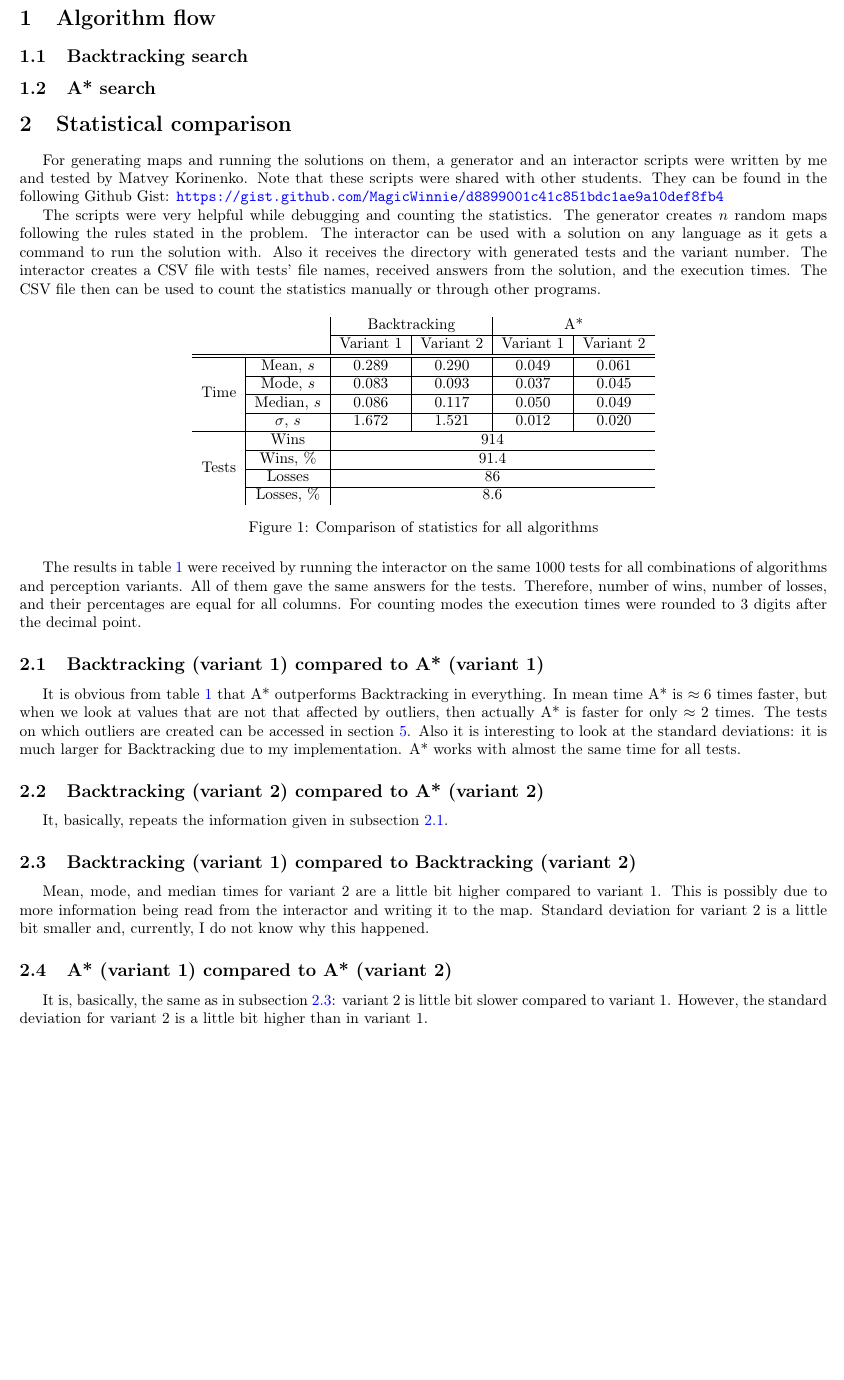
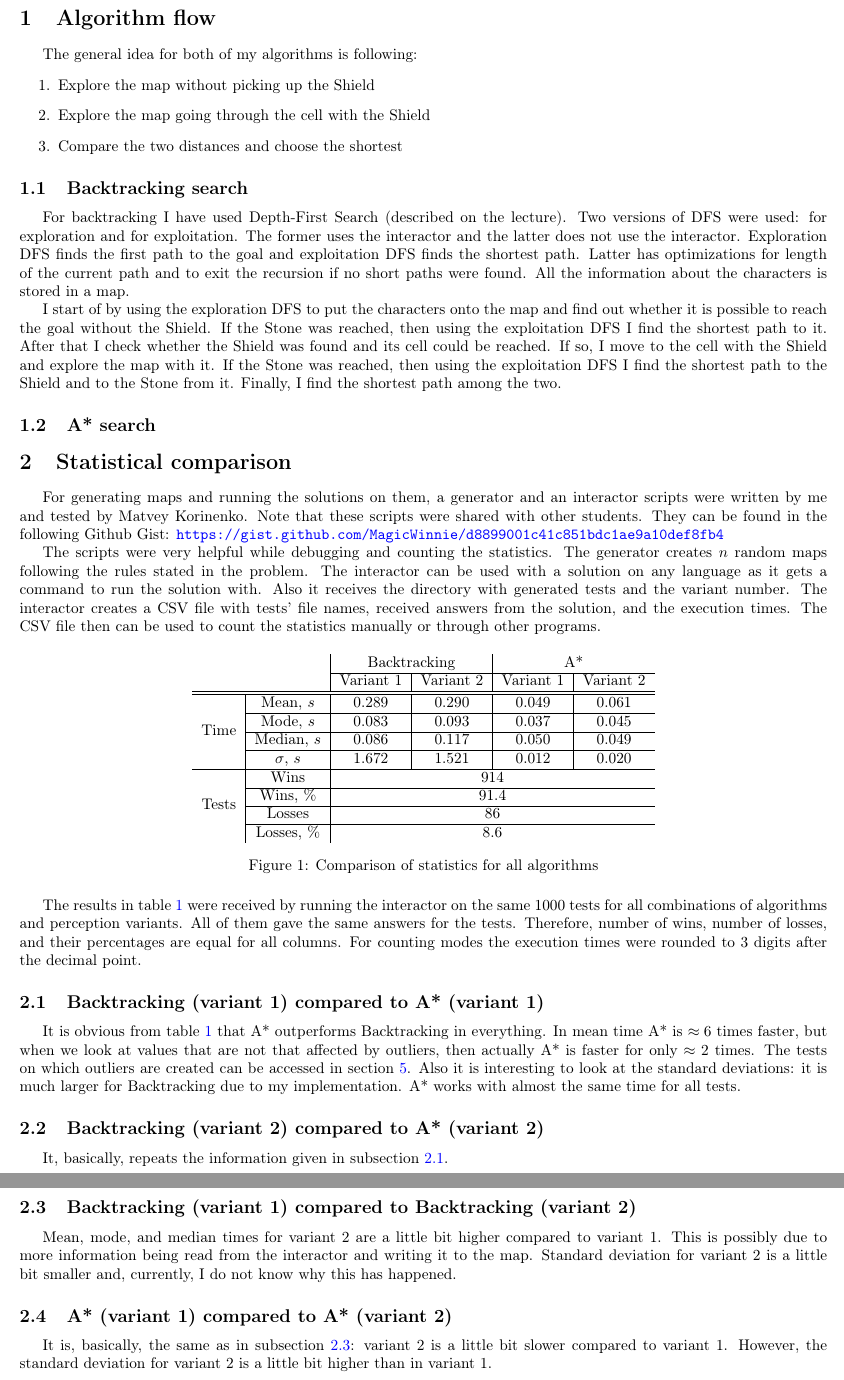
Before and after one commit to MagicWinnie/IU_IntroToAI, a LaTeX problem sheet (Assignment1/report/report.tex): part of page 2 of 5 before the commit and two parts of pages 2 and 3 of 6 after it, the two joined at a grey line, cut so that both start at the same text, the shorter picture padded with empty space. Compiled offline with pdfLaTeX.

Commit message:
Backtracking algorithm flow in report, some additional fixes

```diff
--- a/Assignment1/report/report.tex
+++ b/Assignment1/report/report.tex
@@ -49,9 +49,26 @@
 \newpage
 
 \section{Algorithm flow}
+The general idea for both of my algorithms is following:
+\begin{enumerate}
+    \item Explore the map without picking up the Shield
+    \item Explore the map going through the cell with the Shield
+    \item Compare the two distances and choose the shortest
+\end{enumerate}
 \subsection{Backtracking search}
+For backtracking I have used Depth-First Search (described on the lecture). Two versions of DFS were used: for exploration and for exploitation.
+The former uses the interactor and the latter does not use the interactor. Exploration DFS finds the first path to the goal and exploitation DFS finds the shortest path.
+Latter has optimizations for length of the current path and to exit the recursion if no short paths were found.
+All the information about the characters is stored in a map.
+
+I start of by using the exploration DFS to put the characters onto the map and find out whether it is possible to reach the goal without the Shield.
+If the Stone was reached, then using the exploitation DFS I find the shortest path to it.
+After that I check whether the Shield was found and its cell could be reached. If so, I move to the cell with the Shield and explore the map with it.
+If the Stone was reached, then using the exploitation DFS I find the shortest path to the Shield and to the Stone from it.
+Finally, I find the shortest path among the two.
 
 \subsection{A* search}
+
 
 \section{Statistical comparison}
 For generating maps and running the solutions on them, a generator and an interactor scripts were written by me and tested by Matvey Korinenko. Note that these scripts were shared with other students. They can be found in the following Github Gist: \url{https://gist.github.com/MagicWinnie/d8899001c41c851bdc1ae9a10def8fb4}
@@ -103,9 +120,9 @@ Also it is interesting to look at the standard deviations: it is much larger for
 It, basically, repeats the information given in subsection \ref{backtracking_1_vs_a_star_1}.
 \subsection{Backtracking (variant 1) compared to Backtracking (variant 2)} \label{backtracking_1_vs_backtracking_2}
 Mean, mode, and median times for variant 2 are a little bit higher compared to variant 1. This is possibly due to more information being read from the interactor and writing it to the map.
-Standard deviation for variant 2 is a little bit smaller and, currently, I do not know why this happened.
+Standard deviation for variant 2 is a little bit smaller and, currently, I do not know why this has happened.
 \subsection{A* (variant 1) compared to A* (variant 2)}
-It is, basically, the same as in subsection \ref{backtracking_1_vs_backtracking_2}: variant 2 is little bit slower compared to variant 1. However, the standard deviation for variant 2 is a little bit higher than in variant 1.
+It is, basically, the same as in subsection \ref{backtracking_1_vs_backtracking_2}: variant 2 is a little bit slower compared to variant 1. However, the standard deviation for variant 2 is a little bit higher than in variant 1.
 \section{PEAS description}
 \subsection{Performance Measure}
 The performance measure for Thanos would be reaching the Infinity Stone in the fastest way possible.
```
Also changed, not shown: Assignment1/report/report.pdf, Assignment1/report/report.tex (2 more changed lines).
